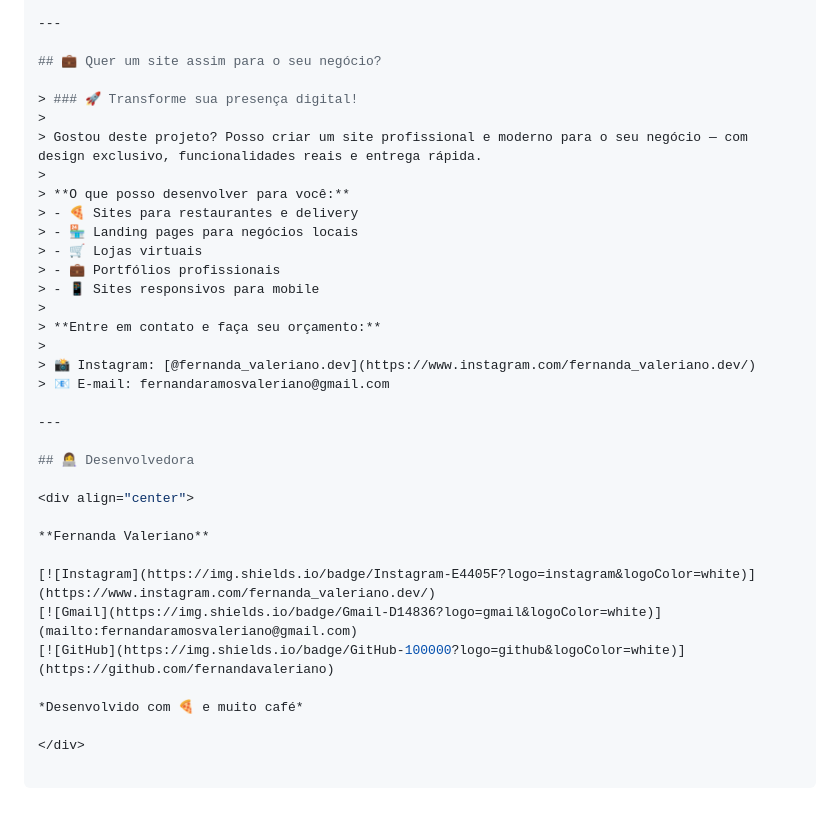
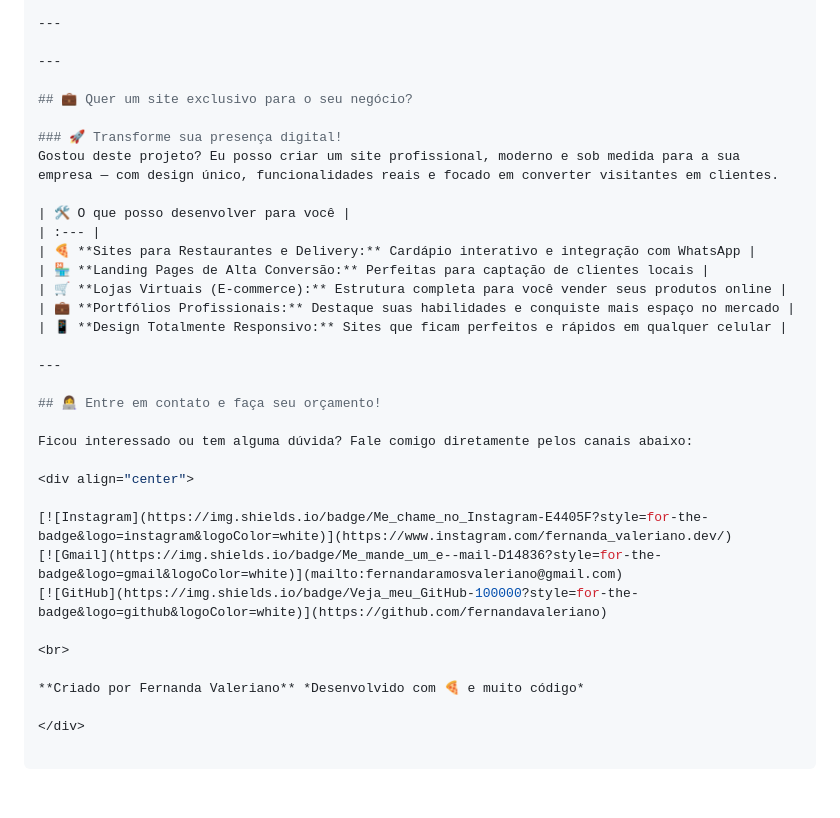
Before and after one commit to fernandavaleriano/pizzaria-italiana, a Markdown page: README.md, the part around the change. GitHub-like rendering.

```diff
--- a/README.md
+++ b/README.md
@@ -111,36 +111,35 @@ npx vercel dev
 
 ---
 
-## 💼 Quer um site assim para o seu negócio?
+---
 
-> ### 🚀 Transforme sua presença digital!
->
-> Gostou deste projeto? Posso criar um site profissional e moderno para o seu negócio — com design exclusivo, funcionalidades reais e entrega rápida.
->
-> **O que posso desenvolver para você:**
-> - 🍕 Sites para restaurantes e delivery
-> - 🏪 Landing pages para negócios locais
-> - 🛒 Lojas virtuais
-> - 💼 Portfólios profissionais
-> - 📱 Sites responsivos para mobile
->
-> **Entre em contato e faça seu orçamento:**
->
-> 📸 Instagram: [@fernanda_valeriano.dev](https://www.instagram.com/fernanda_valeriano.dev/)
-> 📧 E-mail: fernandaramosvaleriano@gmail.com
+## 💼 Quer um site exclusivo para o seu negócio?
+
+### 🚀 Transforme sua presença digital!
+Gostou deste projeto? Eu posso criar um site profissional, moderno e sob medida para a sua empresa — com design único, funcionalidades reais e focado em converter visitantes em clientes.
+
+| 🛠️ O que posso desenvolver para você |
+| :--- |
+| 🍕 **Sites para Restaurantes e Delivery:** Cardápio interativo e integração com WhatsApp |
+| 🏪 **Landing Pages de Alta Conversão:** Perfeitas para captação de clientes locais |
+| 🛒 **Lojas Virtuais (E-commerce):** Estrutura completa para você vender seus produtos online |
+| 💼 **Portfólios Profissionais:** Destaque suas habilidades e conquiste mais espaço no mercado |
+| 📱 **Design Totalmente Responsivo:** Sites que ficam perfeitos e rápidos em qualquer celular |
 
 ---
 
-## 👩‍💻 Desenvolvedora
+## 👩‍💻 Entre em contato e faça seu orçamento!
+
+Ficou interessado ou tem alguma dúvida? Fale comigo diretamente pelos canais abaixo:
 
 <div align="center">
 
-**Fernanda Valeriano**
+[![Instagram](https://img.shields.io/badge/Me_chame_no_Instagram-E4405F?style=for-the-badge&logo=instagram&logoColor=white)](https://www.instagram.com/fernanda_valeriano.dev/)
+[![Gmail](https://img.shields.io/badge/Me_mande_um_e--mail-D14836?style=for-the-badge&logo=gmail&logoColor=white)](mailto:fernandaramosvaleriano@gmail.com)
+[![GitHub](https://img.shields.io/badge/Veja_meu_GitHub-100000?style=for-the-badge&logo=github&logoColor=white)](https://github.com/fernandavaleriano)
 
-[![Instagram](https://img.shields.io/badge/Instagram-E4405F?logo=instagram&logoColor=white)](https://www.instagram.com/fernanda_valeriano.dev/)
-[![Gmail](https://img.shields.io/badge/Gmail-D14836?logo=gmail&logoColor=white)](mailto:fernandaramosvaleriano@gmail.com)
-[![GitHub](https://img.shields.io/badge/GitHub-100000?logo=github&logoColor=white)](https://github.com/fernandavaleriano)
+<br>
 
-*Desenvolvido com 🍕 e muito café*
+**Criado por Fernanda Valeriano** *Desenvolvido com 🍕 e muito código*
 
 </div>
```
